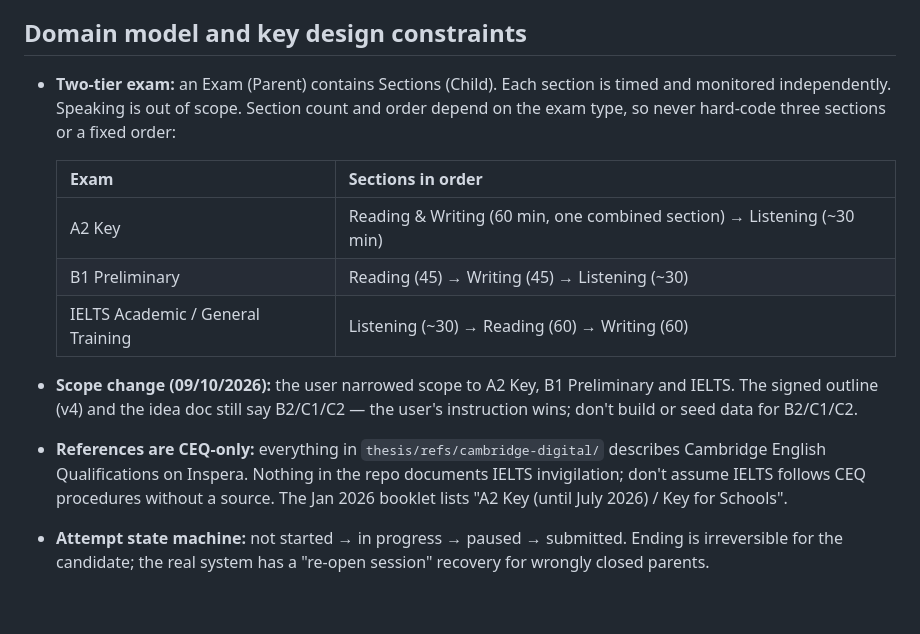
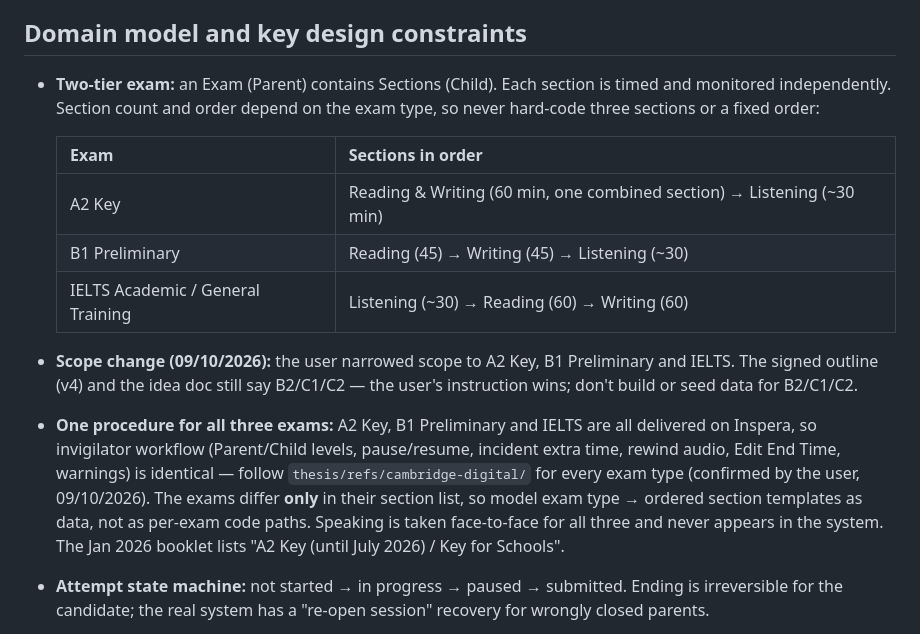
Before and after one commit to trhlow/cambridge-exam-prep, a Markdown page: CLAUDE.md, the part around the change. Drawn GitHub-style; blank space fills up the shorter version.

```diff
--- a/CLAUDE.md
+++ b/CLAUDE.md
@@ -27,7 +27,7 @@ C# ASP.NET Core Web API on **.NET 10**, **SignalR** for real-time, **MySQL** via
 
 ## Domain model and key design constraints
 
-- **Two-tier exam:** an Exam (Parent) contains Sections (Child). Each section is timed and monitored independently. Speaking is out of scope. Section count and order depend on the exam type, so never hard-code three sections or a fixed order:
+- **Two-tier exam:** an Exam (Parent) contains Sections (Child). Each section is timed and monitored independently. Section count and order depend on the exam type, so never hard-code three sections or a fixed order:
 
   | Exam | Sections in order |
   |---|---|
@@ -36,7 +36,7 @@ C# ASP.NET Core Web API on **.NET 10**, **SignalR** for real-time, **MySQL** via
   | IELTS Academic / General Training | Listening (~30) → Reading (60) → Writing (60) |
 
 - **Scope change (09/10/2026):** the user narrowed scope to A2 Key, B1 Preliminary and IELTS. The signed outline (v4) and the idea doc still say B2/C1/C2 — the user's instruction wins; don't build or seed data for B2/C1/C2.
-- **References are CEQ-only:** everything in `thesis/refs/cambridge-digital/` describes Cambridge English Qualifications on Inspera. Nothing in the repo documents IELTS invigilation; don't assume IELTS follows CEQ procedures without a source. The Jan 2026 booklet lists "A2 Key (until July 2026) / Key for Schools".
+- **One procedure for all three exams:** A2 Key, B1 Preliminary and IELTS are all delivered on Inspera, so invigilator workflow (Parent/Child levels, pause/resume, incident extra time, rewind audio, Edit End Time, warnings) is identical — follow `thesis/refs/cambridge-digital/` for every exam type (confirmed by the user, 09/10/2026). The exams differ **only** in their section list, so model exam type → ordered section templates as data, not as per-exam code paths. Speaking is taken face-to-face for all three and never appears in the system. The Jan 2026 booklet lists "A2 Key (until July 2026) / Key for Schools".
 - **Attempt state machine:** not started → in progress → paused → submitted. Ending is irreversible for the candidate; the real system has a "re-open session" recovery for wrongly closed parents.
 - **Server-authoritative timer:** the server owns remaining time; clients only display it. Pause/resume and extra time must adjust the server-side end time.
 - **Invigilator operations:** pause/resume (single, multi-select, or whole room), add extra time, edit end time (*Use test end time / End now / End at hh:mm:ss / End in ±minutes*), disregard extra time, Listening incident flow (pause → reset audio track to the incident point → resume without losing answers).
```
Also changed, not shown: README.md (+2 -0 lines).
